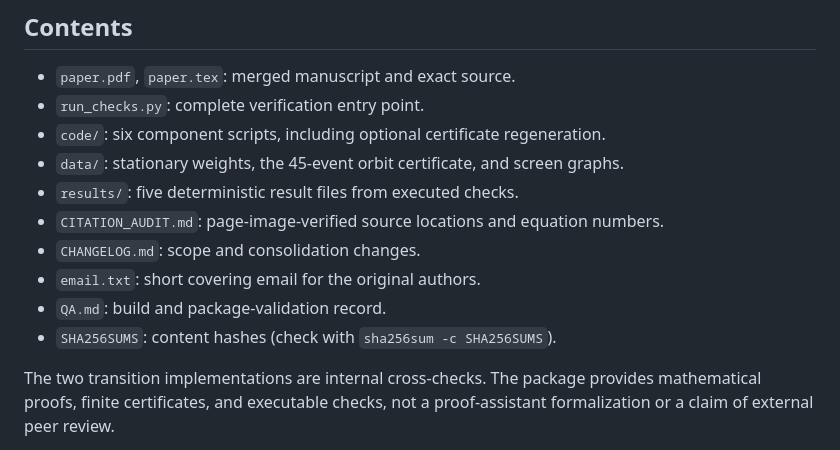
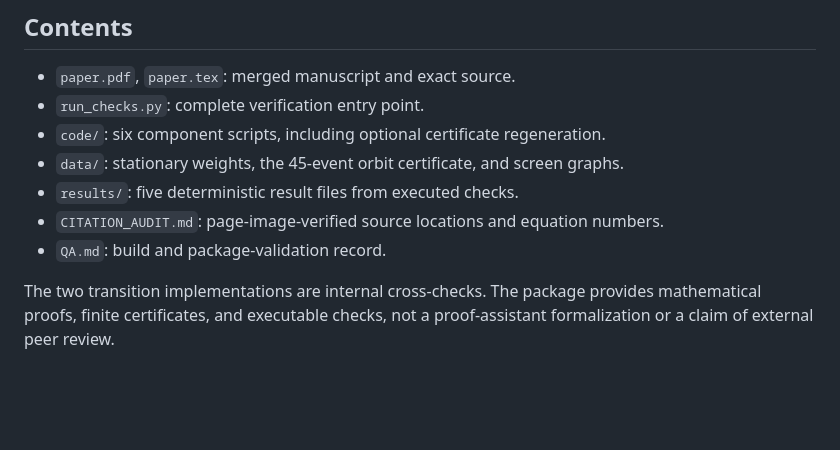
Before and after one commit to AlephNotation/pass-and-swap-swap-limit-counterexamples, a Markdown page: README.md, the part around the change. GitHub-like rendering; blank space fills up the shorter version.

Commit message:
clean up readme

```diff
--- a/README.md
+++ b/README.md
@@ -98,10 +98,7 @@ pdflatex paper.tex
 - `data/`: stationary weights, the 45-event orbit certificate, and screen graphs.
 - `results/`: five deterministic result files from executed checks.
 - `CITATION_AUDIT.md`: page-image-verified source locations and equation numbers.
-- `CHANGELOG.md`: scope and consolidation changes.
-- `email.txt`: short covering email for the original authors.
 - `QA.md`: build and package-validation record.
-- `SHA256SUMS`: content hashes (check with `sha256sum -c SHA256SUMS`).
 
 The two transition implementations are internal cross-checks. The package
 provides mathematical proofs, finite certificates, and executable checks, not
```
